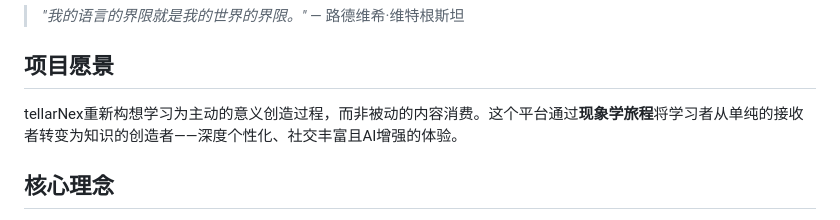
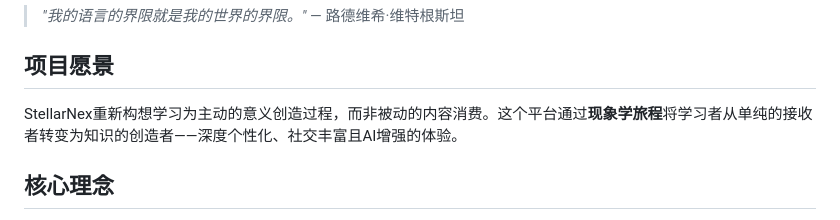
Before and after one commit to laokaoya/phenomenonal-education, a Markdown page: README.md, the part around the change. Drawn GitHub-style.

```diff
--- a/README.md
+++ b/README.md
@@ -6,7 +6,7 @@
 
 ## 项目愿景
 
-tellarNex重新构想学习为主动的意义创造过程，而非被动的内容消费。这个平台通过**现象学旅程**将学习者从单纯的接收者转变为知识的创造者——深度个性化、社交丰富且AI增强的体验。
+StellarNex重新构想学习为主动的意义创造过程，而非被动的内容消费。这个平台通过**现象学旅程**将学习者从单纯的接收者转变为知识的创造者——深度个性化、社交丰富且AI增强的体验。
 
 ## 核心理念
 
```
